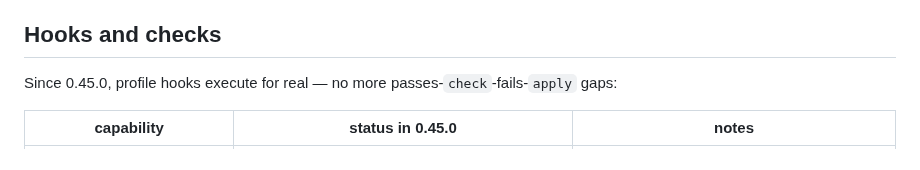
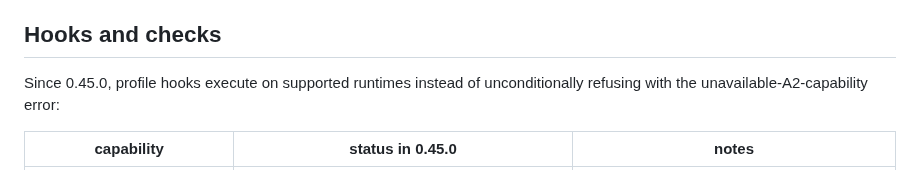
Before and after one commit to gripsack-dev/gripsack-dev.github.io, a Markdown page: doc/environments.md, the part around the change. Rendered like a GitHub page.

Commit message:
docs: distinguish declaration checks from runtime admission [skip ci]

```diff
--- a/doc/environments.md
+++ b/doc/environments.md
@@ -289,8 +289,8 @@ Where a solve grounds, and what a lock does and does not prove:
 
 ## Hooks and checks
 
-Since 0.45.0, profile hooks execute for real — no more
-passes-`check`-fails-`apply` gaps:
+Since 0.45.0, profile hooks execute on supported runtimes instead of
+unconditionally refusing with the unavailable-A2-capability error:
 
 | capability | status in 0.45.0 | notes |
 |---|---|---|
```
Also changed, not shown: doc/settings/reference.md (+1 -1 lines).
